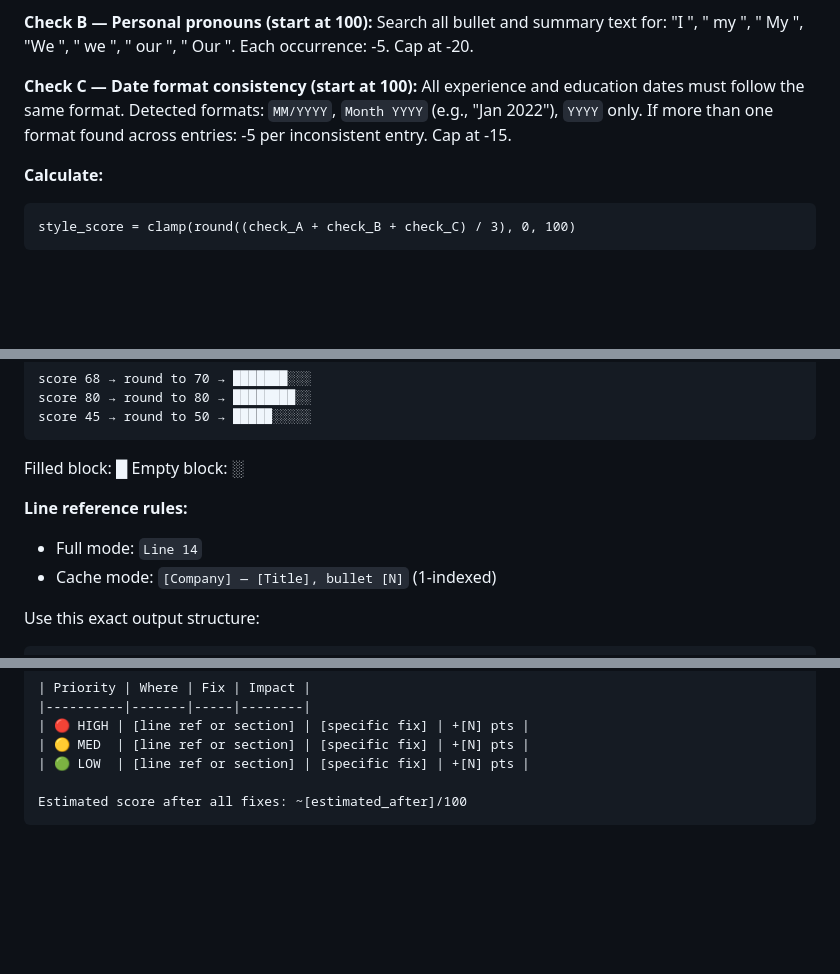
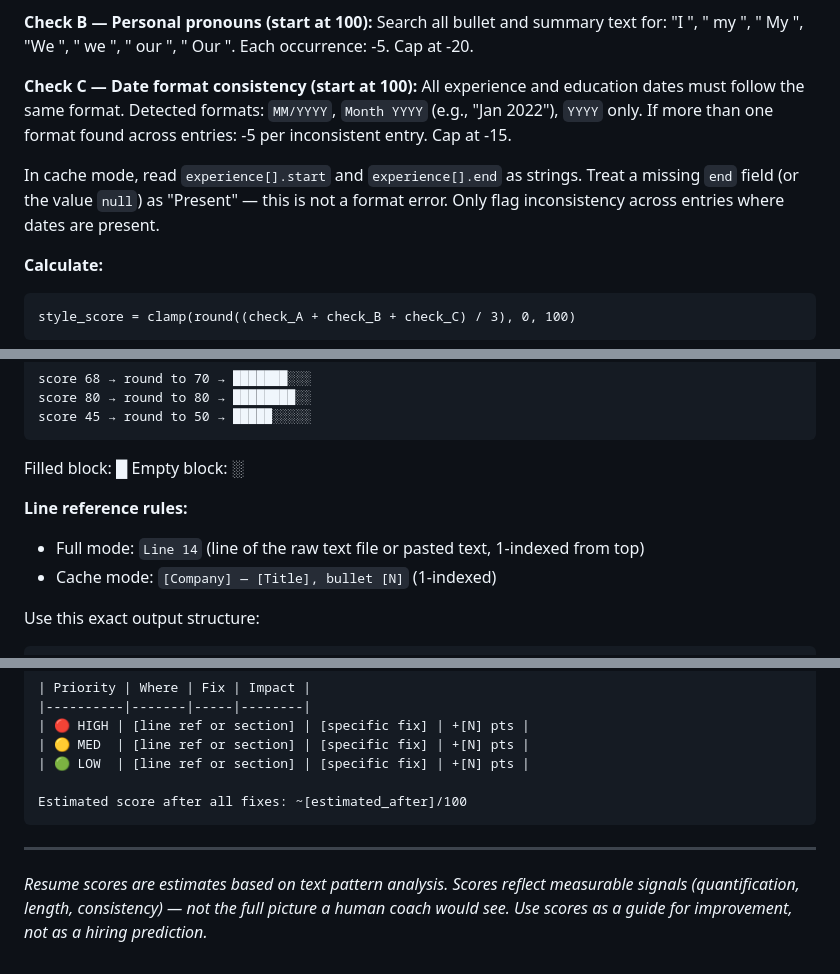
Before and after one commit to GauravRatnawat/job-search-plugin, a Markdown page: skills/resume-rater/SKILL.md, 3 parts joined by grey strips. Rendered like a GitHub page; blank space fills up the shorter version.

````diff
--- a/skills/resume-rater/SKILL.md
+++ b/skills/resume-rater/SKILL.md
@@ -146,6 +159,10 @@ All experience and education dates must follow the same format.
 Detected formats: `MM/YYYY`, `Month YYYY` (e.g., "Jan 2022"), `YYYY` only.
 If more than one format found across entries: -5 per inconsistent entry. Cap at -15.
 
+In cache mode, read `experience[].start` and `experience[].end` as strings. Treat a
+missing `end` field (or the value `null`) as "Present" — this is not a format error.
+Only flag inconsistency across entries where dates are present.
+
 **Calculate:**
 ```
 style_score = clamp(round((check_A + check_B + check_C) / 3), 0, 100)
@@ -245,7 +278,7 @@ score 45 → round to 50 → █████░░░░░
 Filled block: █   Empty block: ░
 
 **Line reference rules:**
-- Full mode: `Line 14`
+- Full mode: `Line 14` (line of the raw text file or pasted text, 1-indexed from top)
 - Cache mode: `[Company] — [Title], bullet [N]` (1-indexed)
 
 Use this exact output structure:
@@ -326,3 +359,10 @@ sections hurt this specific target_role. Be role-specific.]
 
 Estimated score after all fixes: ~[estimated_after]/100
 ```
+
+---
+
+*Resume scores are estimates based on text pattern analysis. Scores reflect
+measurable signals (quantification, length, consistency) — not the full picture
+a human coach would see. Use scores as a guide for improvement, not as a hiring
+prediction.*
````
Also changed, not shown: other parts of skills/resume-rater/SKILL.md (+31 -2 lines).
